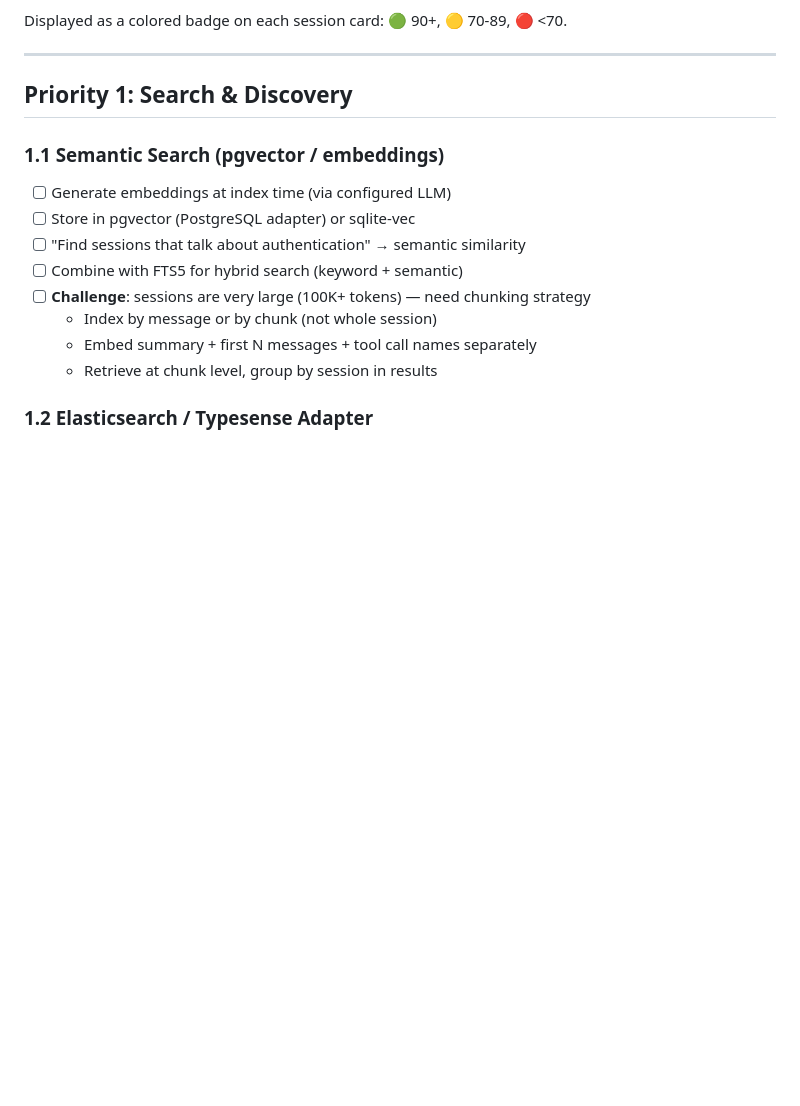
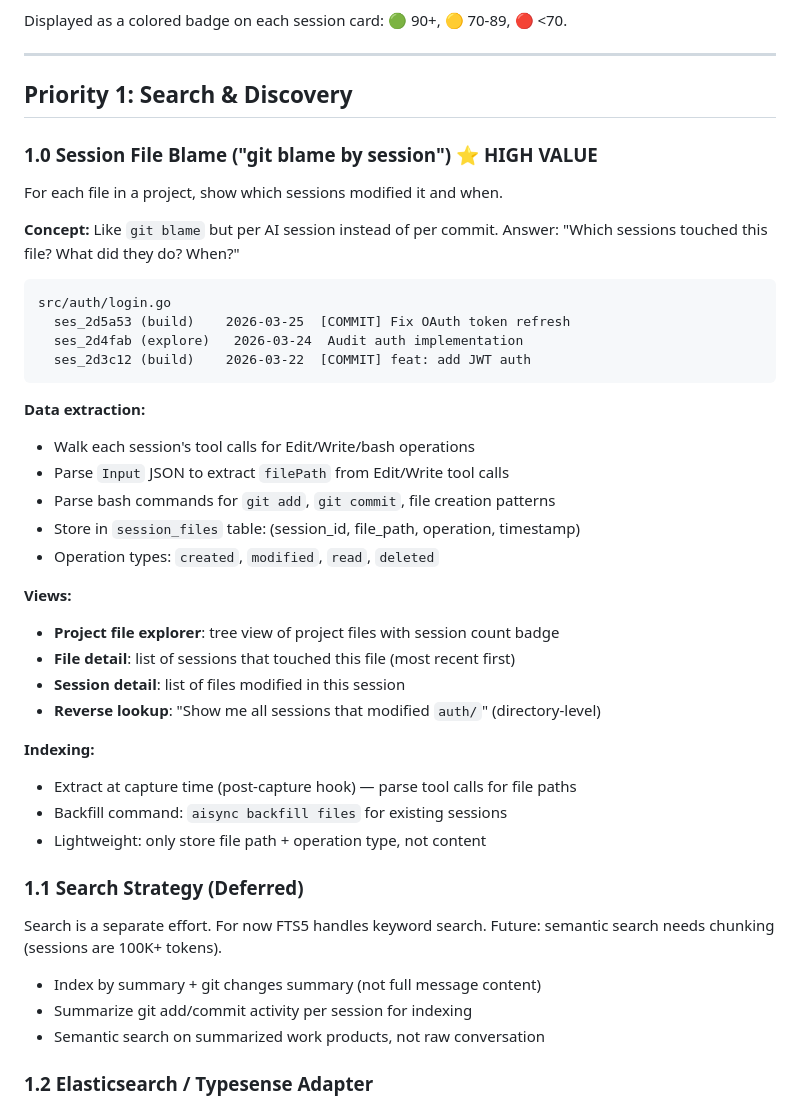
Before and after one commit to ChristopherAparicio/aisync, a Markdown page: TODO.md, the part around the change. GitHub-like rendering; blank space fills up the shorter version.

Commit message:
chore: add Session File Blame feature + refine search strategy in roadmap
Add 'git blame by session' concept — track which sessions modified which files.
Defer semantic search in favor of summary-based indexing.
Restructure search priorities.

AI-Session: ses_2d10f533effeDi56cuLr1LvrnB

````diff
--- a/TODO.md
+++ b/TODO.md
@@ -140,15 +140,44 @@ Displayed as a colored badge on each session card: 🟢 90+, 🟡 70-89, 🔴 <7
 
 ## Priority 1: Search & Discovery
 
-### 1.1 Semantic Search (pgvector / embeddings)
-- [ ] Generate embeddings at index time (via configured LLM)
-- [ ] Store in pgvector (PostgreSQL adapter) or sqlite-vec
-- [ ] "Find sessions that talk about authentication" → semantic similarity
-- [ ] Combine with FTS5 for hybrid search (keyword + semantic)
-- [ ] **Challenge**: sessions are very large (100K+ tokens) — need chunking strategy
-  - Index by message or by chunk (not whole session)
-  - Embed summary + first N messages + tool call names separately
-  - Retrieve at chunk level, group by session in results
+### 1.0 Session File Blame ("git blame by session") ⭐ HIGH VALUE
+For each file in a project, show which sessions modified it and when.
+
+**Concept:**
+Like `git blame` but per AI session instead of per commit. Answer:
+"Which sessions touched this file? What did they do? When?"
+
+```
+src/auth/login.go
+  ses_2d5a53 (build)    2026-03-25  [COMMIT] Fix OAuth token refresh
+  ses_2d4fab (explore)   2026-03-24  Audit auth implementation
+  ses_2d3c12 (build)    2026-03-22  [COMMIT] feat: add JWT auth
+```
+
+**Data extraction:**
+- Walk each session's tool calls for Edit/Write/bash operations
+- Parse `Input` JSON to extract `filePath` from Edit/Write tool calls
+- Parse bash commands for `git add`, `git commit`, file creation patterns
+- Store in `session_files` table: (session_id, file_path, operation, timestamp)
+- Operation types: `created`, `modified`, `read`, `deleted`
+
+**Views:**
+- **Project file explorer**: tree view of project files with session count badge
+- **File detail**: list of sessions that touched this file (most recent first)
+- **Session detail**: list of files modified in this session
+- **Reverse lookup**: "Show me all sessions that modified `auth/`" (directory-level)
+
+**Indexing:**
+- Extract at capture time (post-capture hook) — parse tool calls for file paths
+- Backfill command: `aisync backfill files` for existing sessions
+- Lightweight: only store file path + operation type, not content
+
+### 1.1 Search Strategy (Deferred)
+Search is a separate effort. For now FTS5 handles keyword search.
+Future: semantic search needs chunking (sessions are 100K+ tokens).
+- Index by summary + git changes summary (not full message content)
+- Summarize git add/commit activity per session for indexing
+- Semantic search on summarized work products, not raw conversation
 
 ### 1.2 Elasticsearch / Typesense Adapter
 - [ ] `search/elastic/` adapter implementing `search.Engine`
````
